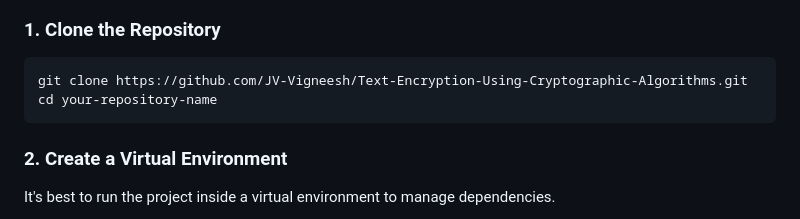
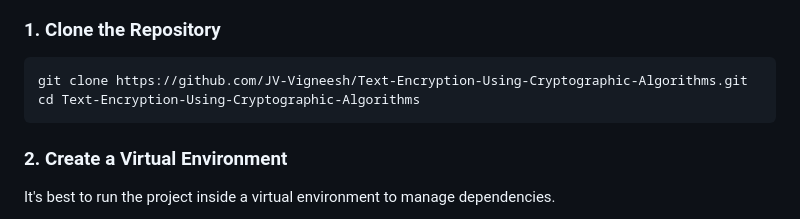
Before and after one commit to JV-Vigneesh/Text-Encryption-Using-Cryptographic-Algorithm, a Markdown page: README.md, the part around the change. GitHub-like rendering.

````diff
--- a/README.md
+++ b/README.md
@@ -24,7 +24,7 @@ Follow these steps to run the project locally:
 
 ```bash
 git clone https://github.com/JV-Vigneesh/Text-Encryption-Using-Cryptographic-Algorithms.git
-cd your-repository-name
+cd Text-Encryption-Using-Cryptographic-Algorithms
 ```
 
 ### 2. Create a Virtual Environment
````
